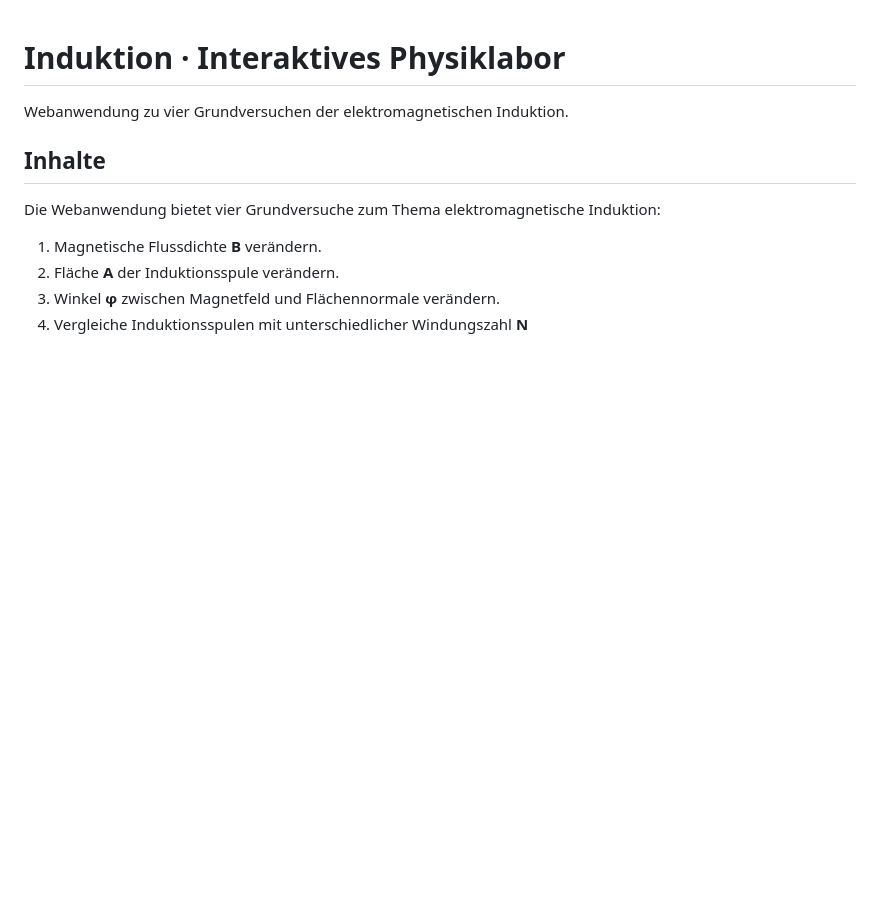
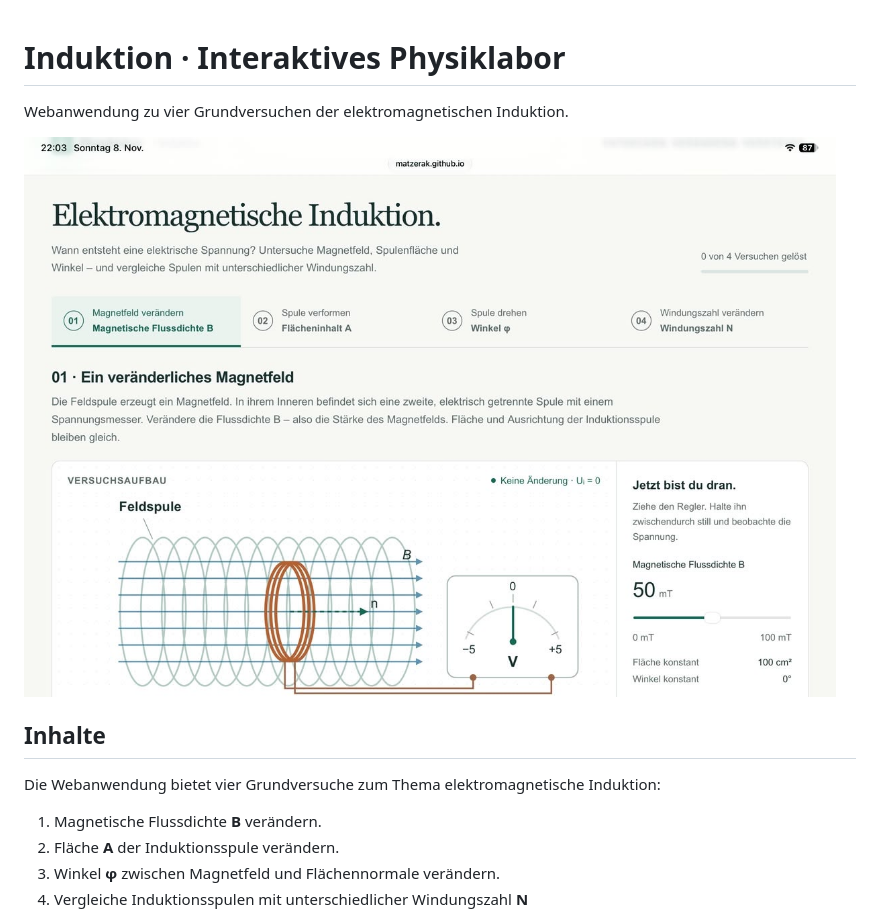
Before and after one commit to matzerak/pl_induktion, a Markdown page: README.md, the part around the change. Drawn GitHub-style; pictures changed too: induktion01.jpeg (added); blank space fills up the shorter version.

```diff
--- a/README.md
+++ b/README.md
@@ -1,6 +1,12 @@
 # Induktion · Interaktives Physiklabor
 
 Webanwendung zu vier Grundversuchen der elektromagnetischen Induktion.
+
+
+
+![induktion01](./induktion01.jpeg)
+
+
 
 ## Inhalte
 
```
